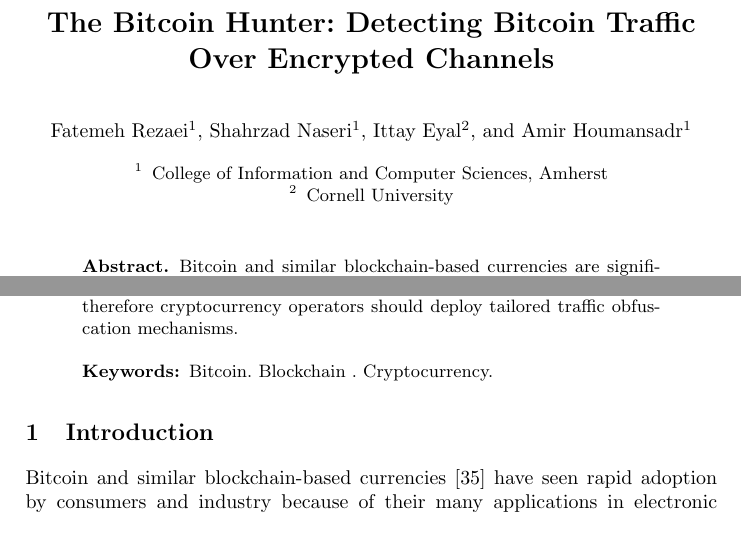
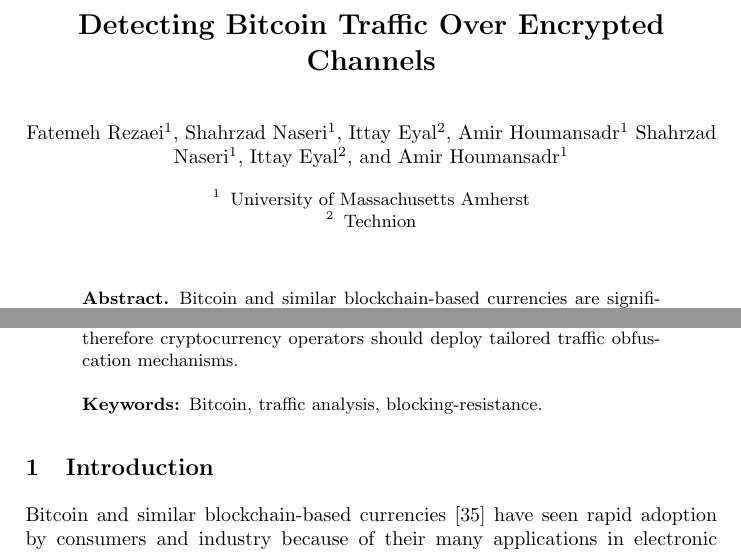
Before and after one commit to fatemerezaei/secure, a LaTeX paper (main.tex): two parts of page 1 of 23, joined at a grey line, cut so that both start at the same text. Compiled offline with pdfLaTeX.

Commit message:
bring back previous changes

```diff
--- a/main.tex
+++ b/main.tex
@@ -82,15 +82,16 @@
 
 \begin{document}
 %
-\title{The Bitcoin Hunter:
+\title{The Bitcoin Hunter:\\
 Detecting Bitcoin Traffic Over Encrypted Channels}
 
 \author{Fatemeh Rezaei \inst{1}\and
 Shahrzad Naseri \inst{1} \and Ittay Eyal\inst{2} \and Amir Houmansadr \inst{1}
+Shahrzad Naseri\inst{1} \and Ittay Eyal\inst{2} \and Amir Houmansadr \inst{1}
 }
 
-\institute{College of Information and Computer Sciences, Amherst \and
-Cornell University}
+
+\institute{University of Massachusetts Amherst \and Technion}
 %
 %\titlerunning{Abbreviated paper title}
 % If the paper title is too long for the running head, you can set
@@ -127,7 +128,7 @@
 blocking-resilient access to Bitcoin (and similar cryptocurrencies), therefore
 cryptocurrency operators should deploy tailored traffic obfuscation mechanisms.
 
-\keywords{\bc . Blockchain . Cryptocurrency.}
+\keywords{\bc, traffic analysis,  blocking-resistance.}
 \end{abstract}
 
 \input{files/intro}
```
Also changed, not shown: files/appendix.tex (+1 -1 lines), files/related.tex (+1 -1 lines), refs.bib (+23 -23 lines), main.tex (4 more changed lines).
